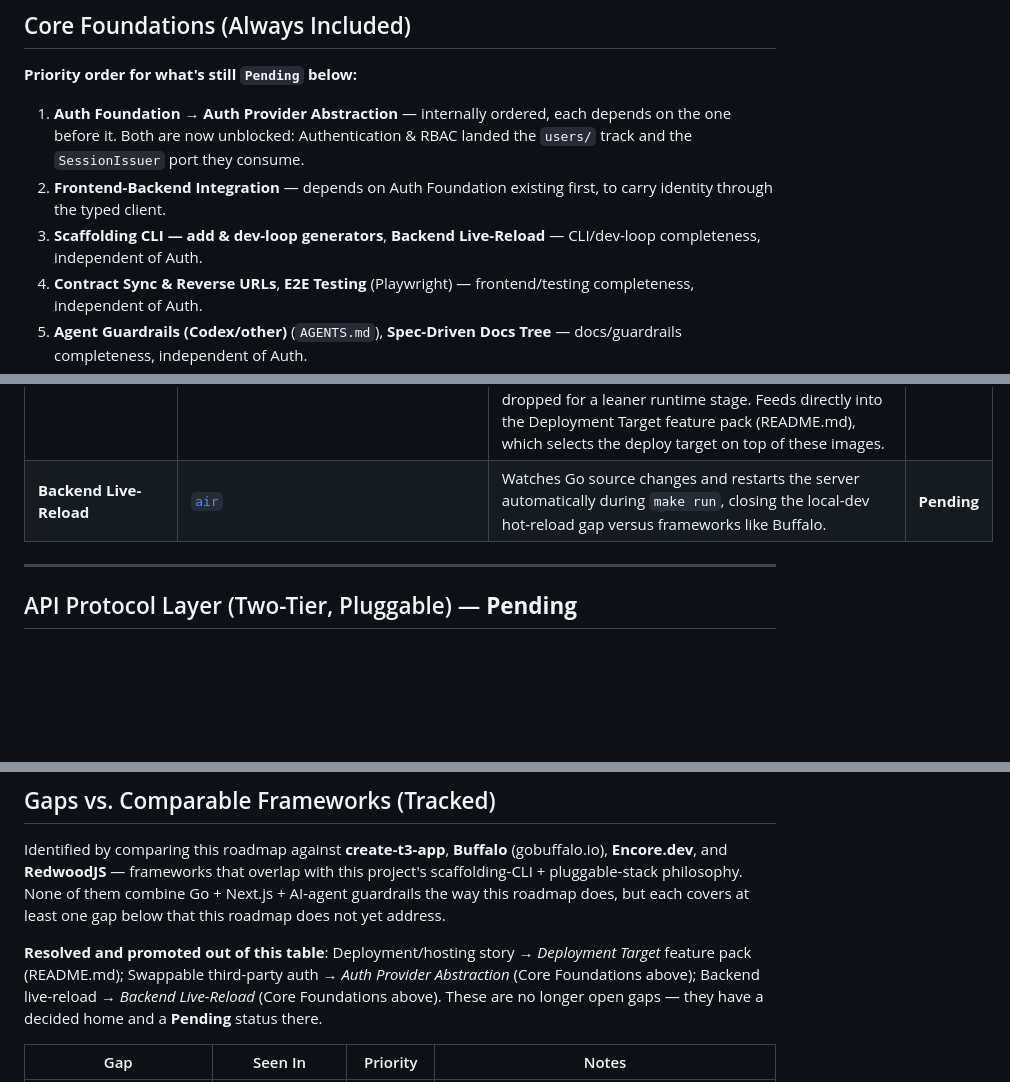
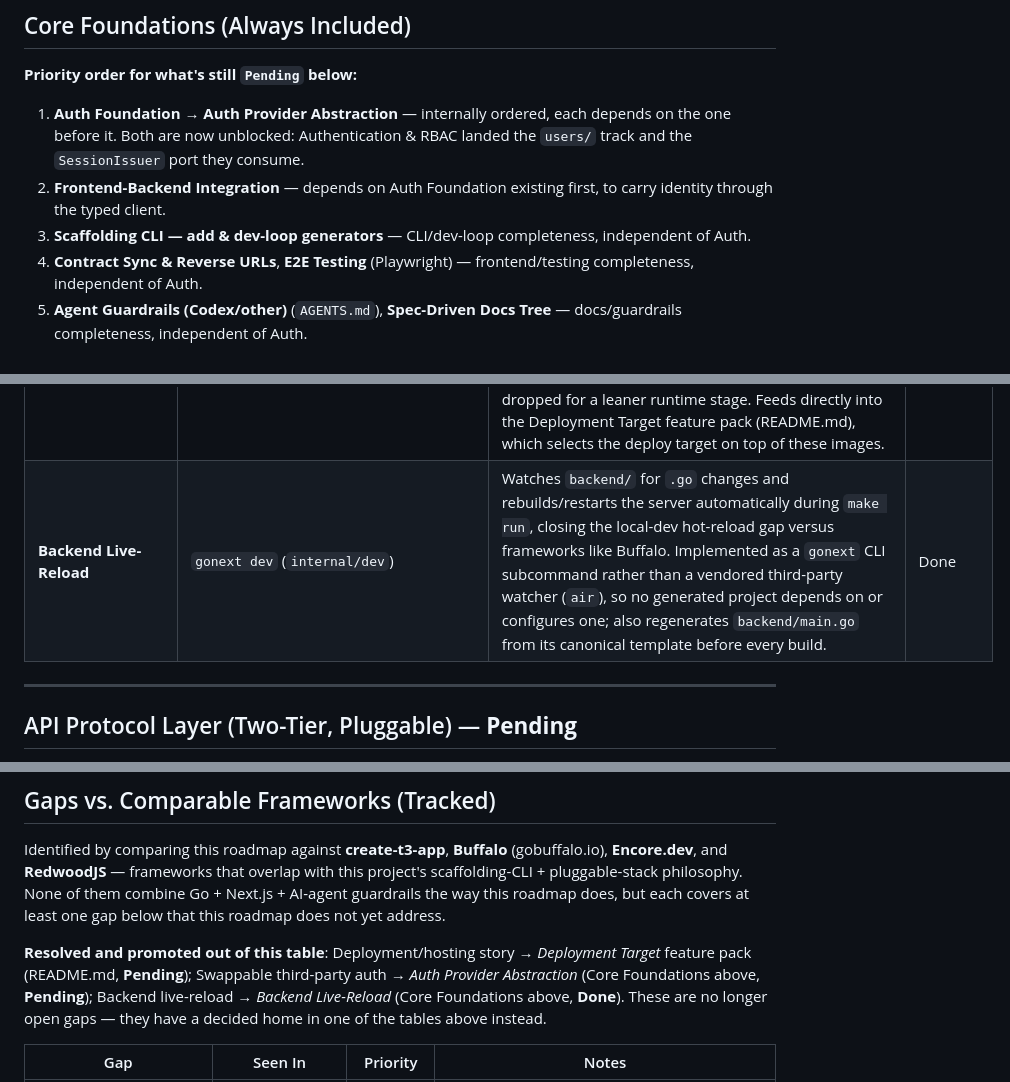
Before and after one commit to dennys-bd/gonext, a Markdown page: roadmap.md, 3 parts joined by grey strips. Rendered like a GitHub page; blank space fills up the shorter version.

Commit message:
docs: flip Backend Live-Reload roadmap status to Done

```diff
--- a/roadmap.md
+++ b/roadmap.md
@@ -10,7 +10,7 @@ This document tracks implementation status, open design questions, and prioritiz
 
 1. **Auth Foundation → Auth Provider Abstraction** — internally ordered, each depends on the one before it. Both are now unblocked: Authentication & RBAC landed the `users/` track and the `SessionIssuer` port they consume.
 2. **Frontend-Backend Integration** — depends on Auth Foundation existing first, to carry identity through the typed client.
-3. **Scaffolding CLI — add & dev-loop generators**, **Backend Live-Reload** — CLI/dev-loop completeness, independent of Auth.
+3. **Scaffolding CLI — add & dev-loop generators** — CLI/dev-loop completeness, independent of Auth.
 4. **Contract Sync & Reverse URLs**, **E2E Testing** (Playwright) — frontend/testing completeness, independent of Auth.
 5. **Agent Guardrails (Codex/other)** (`AGENTS.md`), **Spec-Driven Docs Tree** — docs/guardrails completeness, independent of Auth.
 6. **Security Baseline**, **Production Containerization** — production readiness, last since it hardens what the rest of this list builds.
@@ -44,7 +44,7 @@ This document tracks implementation status, open design questions, and prioritiz
 | **Security Baseline** | Echo security-headers middleware, CORS config, baseline rate limiter | Security headers middleware, CORS configuration, and an in-process rate-limiting baseline applied to every generated project regardless of feature packs selected (distinct from Feature Pack D's distributed/Redis-backed limiter — see README.md). | **Pending** |
 | **Frontend-Backend Integration** | Typed API client + data-fetching layer | Typed frontend API client wired into a data-fetching layer, with environment-based API base URL handling across dev/CI/prod. | **Pending** |
 | **Production Containerization** | Multi-stage `Dockerfile`s (backend + frontend) | Production-grade multi-stage Docker builds for backend and frontend, with `make` targets and CI updated to build/run via Docker instead of host toolchains. Open question: whether `mise`-managed toolchains are still needed inside the image or can be dropped for a leaner runtime stage. Feeds directly into the Deployment Target feature pack (README.md), which selects the deploy target on top of these images. | **Pending** |
-| **Backend Live-Reload** | [`air`](https://github.com/air-verse/air) | Watches Go source changes and restarts the server automatically during `make run`, closing the local-dev hot-reload gap versus frameworks like Buffalo. | **Pending** |
+| **Backend Live-Reload** | `gonext dev` (`internal/dev`) | Watches `backend/` for `.go` changes and rebuilds/restarts the server automatically during `make run`, closing the local-dev hot-reload gap versus frameworks like Buffalo. Implemented as a `gonext` CLI subcommand rather than a vendored third-party watcher (`air`), so no generated project depends on or configures one; also regenerates `backend/main.go` from its canonical template before every build. | Done |
 
 ---
 
@@ -164,7 +164,7 @@ Dev-loop commands should be thin wrappers around existing `make` targets where o
 
 Identified by comparing this roadmap against **create-t3-app**, **Buffalo** (gobuffalo.io), **Encore.dev**, and **RedwoodJS** — frameworks that overlap with this project's scaffolding-CLI + pluggable-stack philosophy. None of them combine Go + Next.js + AI-agent guardrails the way this roadmap does, but each covers at least one gap below that this roadmap does not yet address.
 
-**Resolved and promoted out of this table**: Deployment/hosting story → *Deployment Target* feature pack (README.md); Swappable third-party auth → *Auth Provider Abstraction* (Core Foundations above); Backend live-reload → *Backend Live-Reload* (Core Foundations above). These are no longer open gaps — they have a decided home and a **Pending** status there.
+**Resolved and promoted out of this table**: Deployment/hosting story → *Deployment Target* feature pack (README.md, **Pending**); Swappable third-party auth → *Auth Provider Abstraction* (Core Foundations above, **Pending**); Backend live-reload → *Backend Live-Reload* (Core Foundations above, **Done**). These are no longer open gaps — they have a decided home in one of the tables above instead.
 
 | Gap | Seen In | Priority | Notes |
 |---|---|---|---|
```
